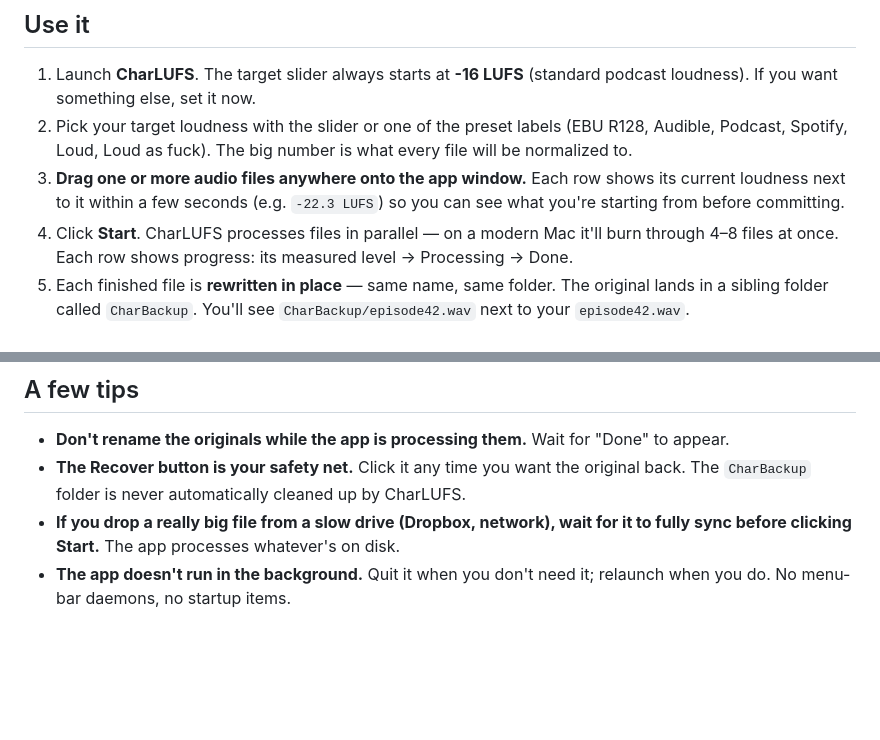
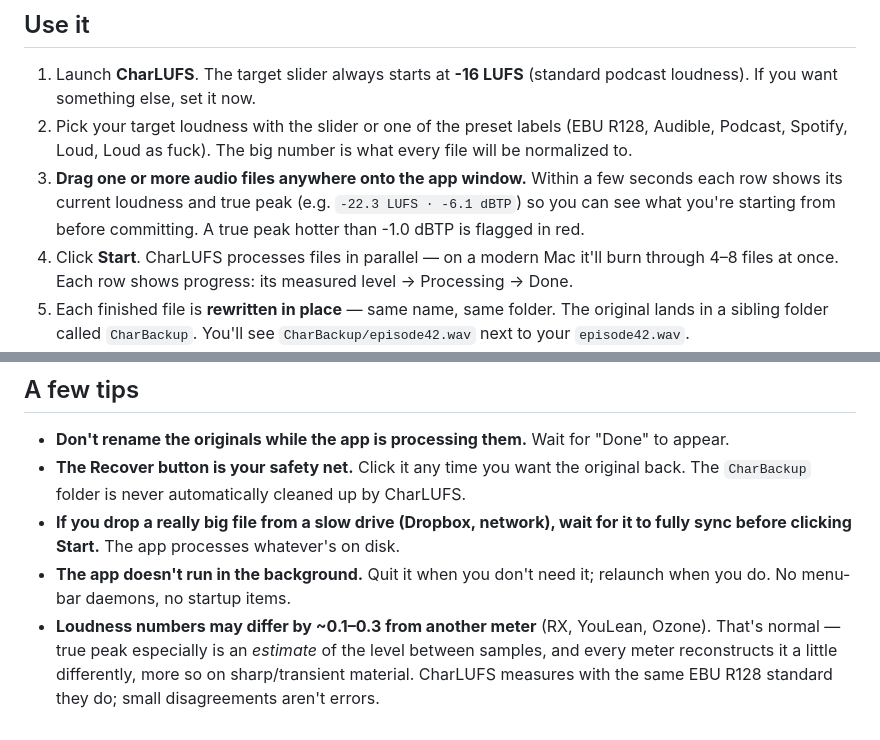
Before and after one commit to humanitcrowd/normalization, a Markdown page: HANDOFF.md, 2 parts joined by grey strips. GitHub-like rendering; blank space fills up the shorter version.

Commit message:
docs: note true-peak cross-meter variance; show TP in the handoff
- HANDOFF: queue row shows loudness AND true peak now; add a tip that
  meter readings (esp. true peak) differ ~0.1–0.3 across tools because
  TP is an oversampled estimate, not a measured sample
- README: explain that switching the display to ebur128 tightens
  integrated LUFS vs reference meters but can't remove cross-meter TP
  variance, and how to lower the loudnorm TP ceiling for hard headroom

```diff
--- a/HANDOFF.md
+++ b/HANDOFF.md
@@ -15,7 +15,7 @@ You install it once. You run it whenever you want to normalize files. Quit when
 
 1. Launch **CharLUFS**. The target slider always starts at **-16 LUFS** (standard podcast loudness). If you want something else, set it now.
 2. Pick your target loudness with the slider or one of the preset labels (EBU R128, Audible, Podcast, Spotify, Loud, Loud as fuck). The big number is what every file will be normalized to.
-3. **Drag one or more audio files anywhere onto the app window.** Each row shows its current loudness next to it within a few seconds (e.g. `-22.3 LUFS`) so you can see what you're starting from before committing.
+3. **Drag one or more audio files anywhere onto the app window.** Within a few seconds each row shows its current loudness and true peak (e.g. `-22.3 LUFS · -6.1 dBTP`) so you can see what you're starting from before committing. A true peak hotter than -1.0 dBTP is flagged in red.
 4. Click **Start**. CharLUFS processes files in parallel — on a modern Mac it'll burn through 4–8 files at once. Each row shows progress: its measured level → Processing → Done.
 5. Each finished file is **rewritten in place** — same name, same folder. The original lands in a sibling folder called `CharBackup`. You'll see `CharBackup/episode42.wav` next to your `episode42.wav`.
 6. While files process, you can drop more — they auto-join the queue.
@@ -60,3 +60,4 @@ That's enough for me to figure out what happened.
 - **The Recover button is your safety net.** Click it any time you want the original back. The `CharBackup` folder is never automatically cleaned up by CharLUFS.
 - **If you drop a really big file from a slow drive (Dropbox, network), wait for it to fully sync before clicking Start.** The app processes whatever's on disk.
 - **The app doesn't run in the background.** Quit it when you don't need it; relaunch when you do. No menu-bar daemons, no startup items.
+- **Loudness numbers may differ by ~0.1–0.3 from another meter** (RX, YouLean, Ozone). That's normal — true peak especially is an *estimate* of the level between samples, and every meter reconstructs it a little differently, more so on sharp/transient material. CharLUFS measures with the same EBU R128 standard they do; small disagreements aren't errors.
```
Also changed, not shown: README.md (+1 -0 lines).
